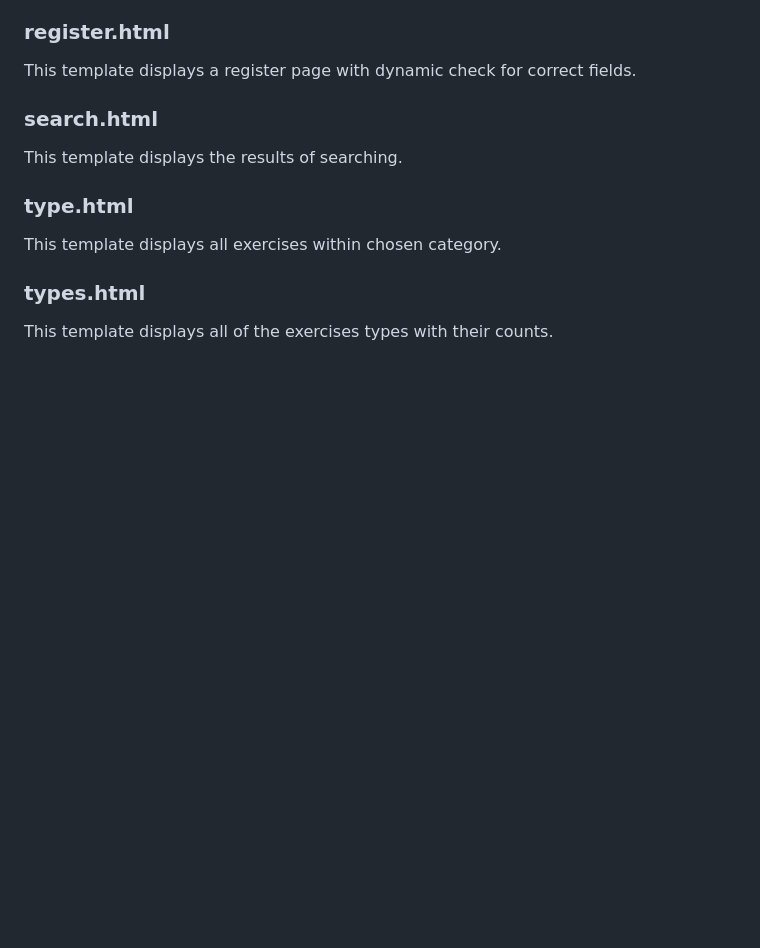
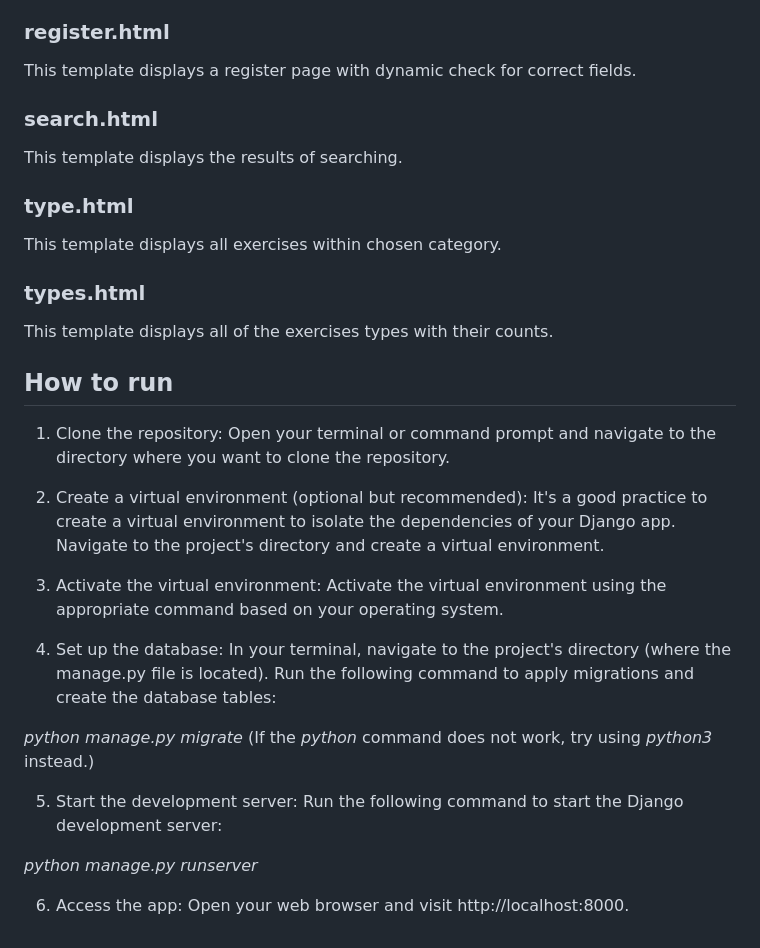
Before and after one commit to strzelus11/fitness, a Markdown page: README.md, the part around the change. Drawn GitHub-style; blank space fills up the shorter version.

```diff
--- a/README.md
+++ b/README.md
@@ -100,3 +100,21 @@ This template displays all exercises within chosen category.
 ### types.html
 
 This template displays all of the exercises types with their counts.
+
+## How to run
+
+1. Clone the repository: Open your terminal or command prompt and navigate to the directory where you want to clone the repository.
+
+2. Create a virtual environment (optional but recommended): It's a good practice to create a virtual environment to isolate the dependencies of your Django app. Navigate to the project's directory and create a virtual environment.
+
+3. Activate the virtual environment: Activate the virtual environment using the appropriate command based on your operating system.
+
+4. Set up the database: In your terminal, navigate to the project's directory (where the manage.py file is located). Run the following command to apply migrations and create the database tables:
+
+*python manage.py migrate* (If the *python* command does not work, try using *python3* instead.)
+
+5. Start the development server: Run the following command to start the Django development server:
+
+*python manage.py runserver*
+
+6. Access the app: Open your web browser and visit http://localhost:8000.
```
